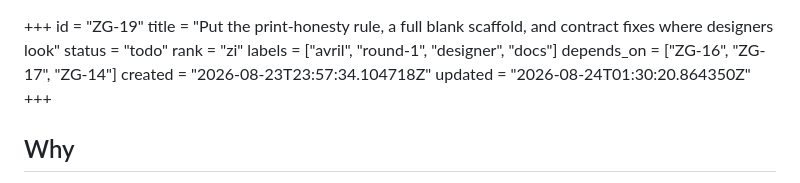
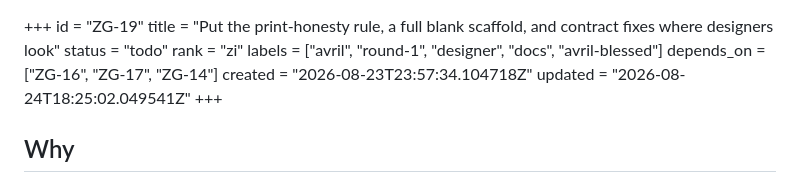
Before and after one commit to subzerocorp/cvzengarden, a Markdown page: .pinto/tasks/ZG-19.md, the part around the change. Drawn GitHub-style.

Commit message:
AVRIL round 1: CTO cycle 3 — ZG-19, ZG-21 blessed

```diff
--- a/.pinto/tasks/ZG-19.md
+++ b/.pinto/tasks/ZG-19.md
@@ -3,10 +3,10 @@ id = "ZG-19"
 title = "Put the print-honesty rule, a full blank scaffold, and contract fixes where designers look"
 status = "todo"
 rank = "zi"
-labels = ["avril", "round-1", "designer", "docs"]
+labels = ["avril", "round-1", "designer", "docs", "avril-blessed"]
 depends_on = ["ZG-16", "ZG-17", "ZG-14"]
 created = "2026-08-23T23:57:34.104718Z"
-updated = "2026-08-24T01:30:20.864350Z"
+updated = "2026-08-24T18:25:02.049541Z"
 +++
 
 ## Why
```
Also changed, not shown: .pinto/tasks/ZG-21.md (+2 -2 lines), docs/plans/round-1-avril-cto-round3.md (added, +70 -0 lines).
